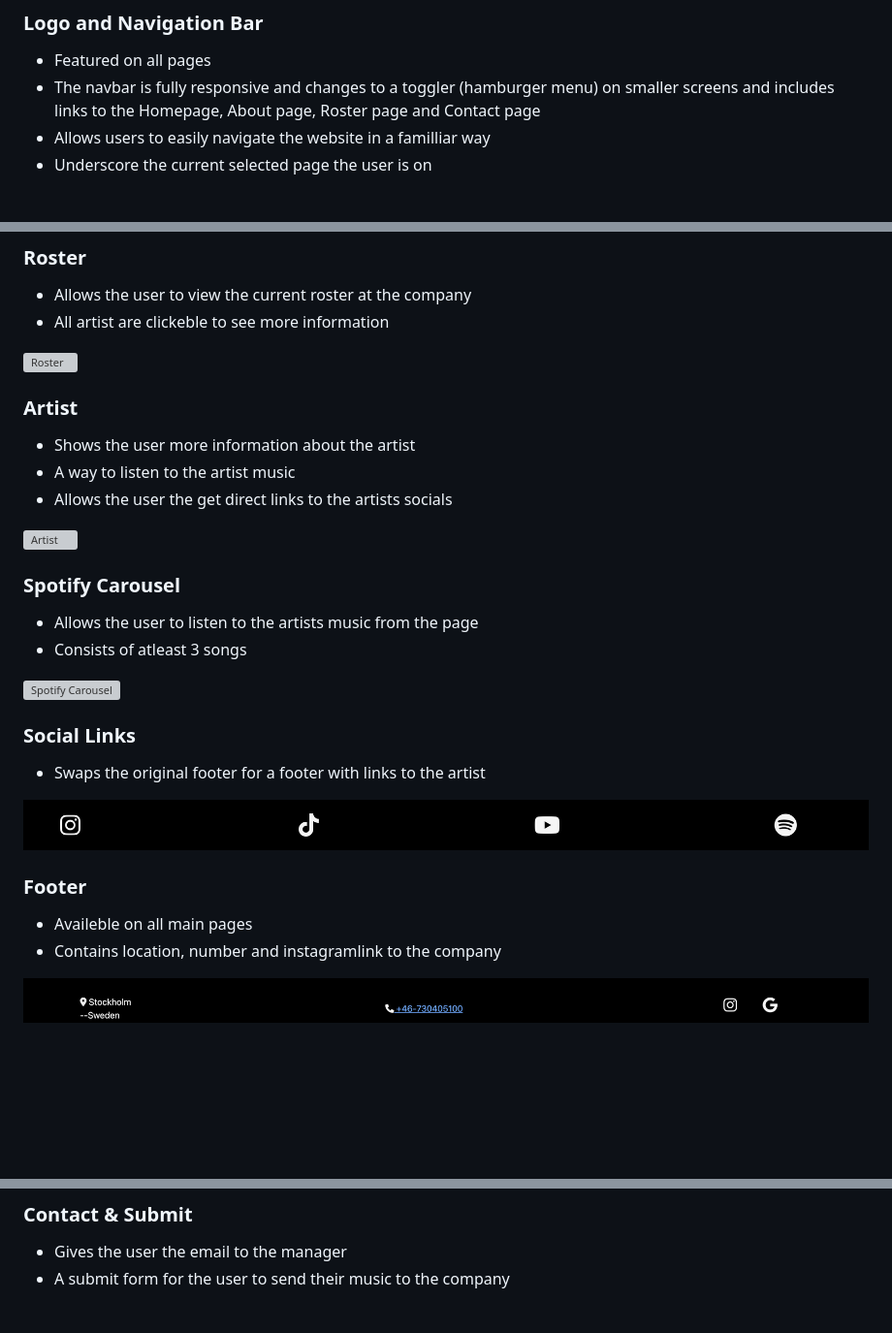
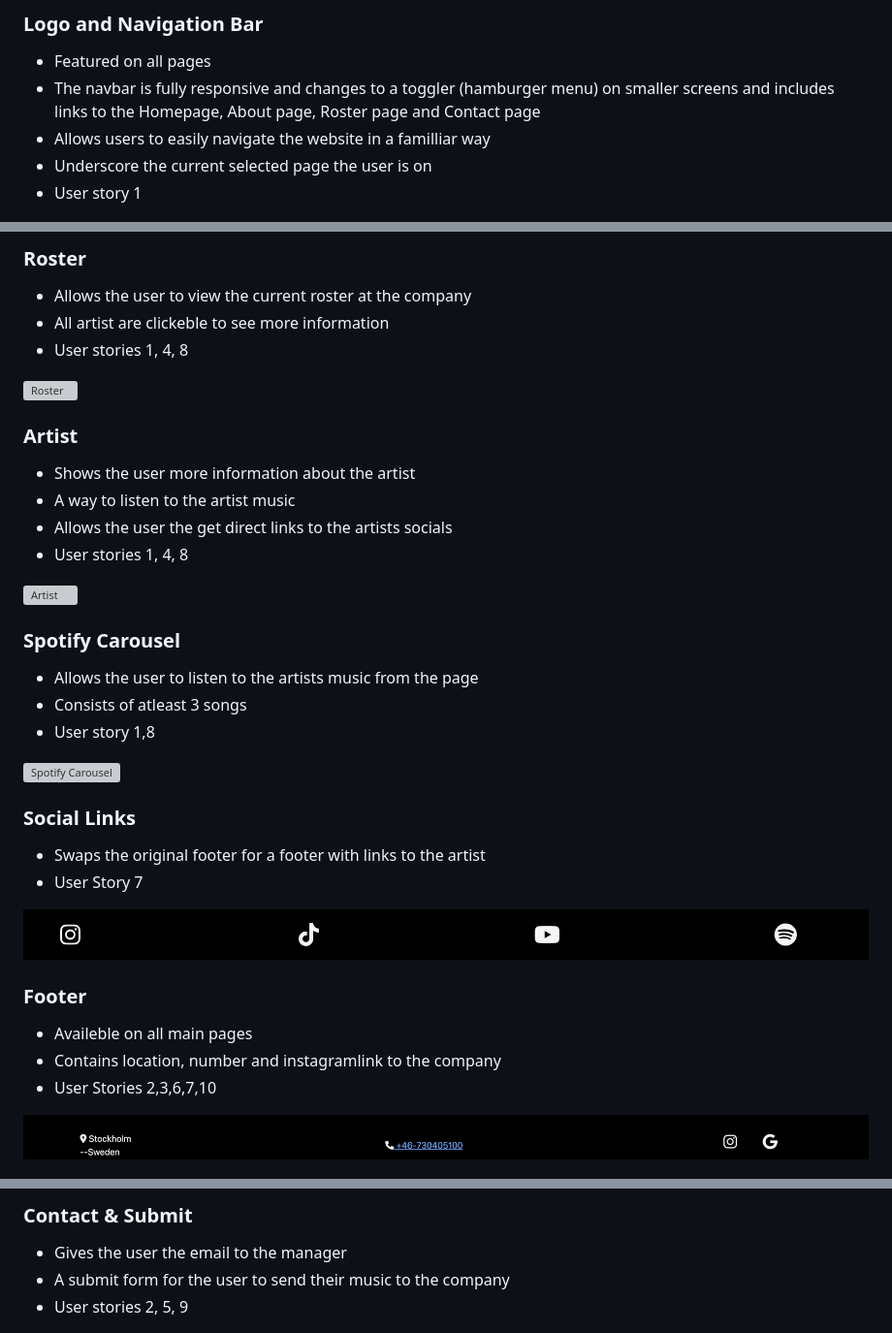
Before and after one commit to olletidblom/WoodMusic-MS-1, a Markdown page: README.md, 3 parts joined by grey strips. Shown at 97% size. Drawn GitHub-style; blank space fills up the shorter version; grey boxes are pictures that could not be loaded.

```diff
--- a/README.md
+++ b/README.md
@@ -167,6 +167,7 @@ The page consists of four pages, two subpages and fourteen features
 links to the Homepage, About page, Roster page and Contact page
 - Allows users to easily navigate the website in a familliar way
 - Underscore the current selected page the user is on
+- User story 1
 
 ![Logo and navbar](assets/images/website_pic/logo_navbar.png)
 
@@ -178,6 +179,7 @@ links to the Homepage, About page, Roster page and Contact page
 ### Roster
 - Allows the user to view the current roster at the company
 - All artist are clickeble to see more information
+- User stories 1, 4, 8
 
 ![Roster](assets/images/website_pic/artist_page.png)
 
@@ -185,23 +187,28 @@ links to the Homepage, About page, Roster page and Contact page
 - Shows the user more information about the artist
 - A way to listen to the artist music
 - Allows the user the get direct links to the artists socials
+- User stories 1, 4, 8
 
 ![Artist](assets/images/website_pic/artist_induvidual.png)
 
 ### Spotify Carousel
 - Allows the user to listen to the artists music from the page
 - Consists of atleast 3 songs
+- User story 1,8
 
 ![Spotify Carousel](assets/images/website_pic/spotify_carousel.png)
 
 ### Social Links
 - Swaps the original footer for a footer with links to the artist
+- User Story 7
 
 ![Social Links](assets/images/website_pic/artist_links.png)
+
 
 ### Footer
 - Availeble on all main pages
 - Contains location, number and instagramlink to the company
+- User Stories 2,3,6,7,10
 
 ![Footer](assets/images/website_pic/footer.png)
 
@@ -214,6 +221,7 @@ links to the Homepage, About page, Roster page and Contact page
 ### Contact & Submit
 - Gives the user the email to the manager
 - A submit form for the user to send their music to the company
+- User stories 2, 5, 9
 
 ![Contact & Submit](assets/images/website_pic/contact_submit.png)
 
```
Also changed, not shown: other parts of README.md (+101 -8 lines).
